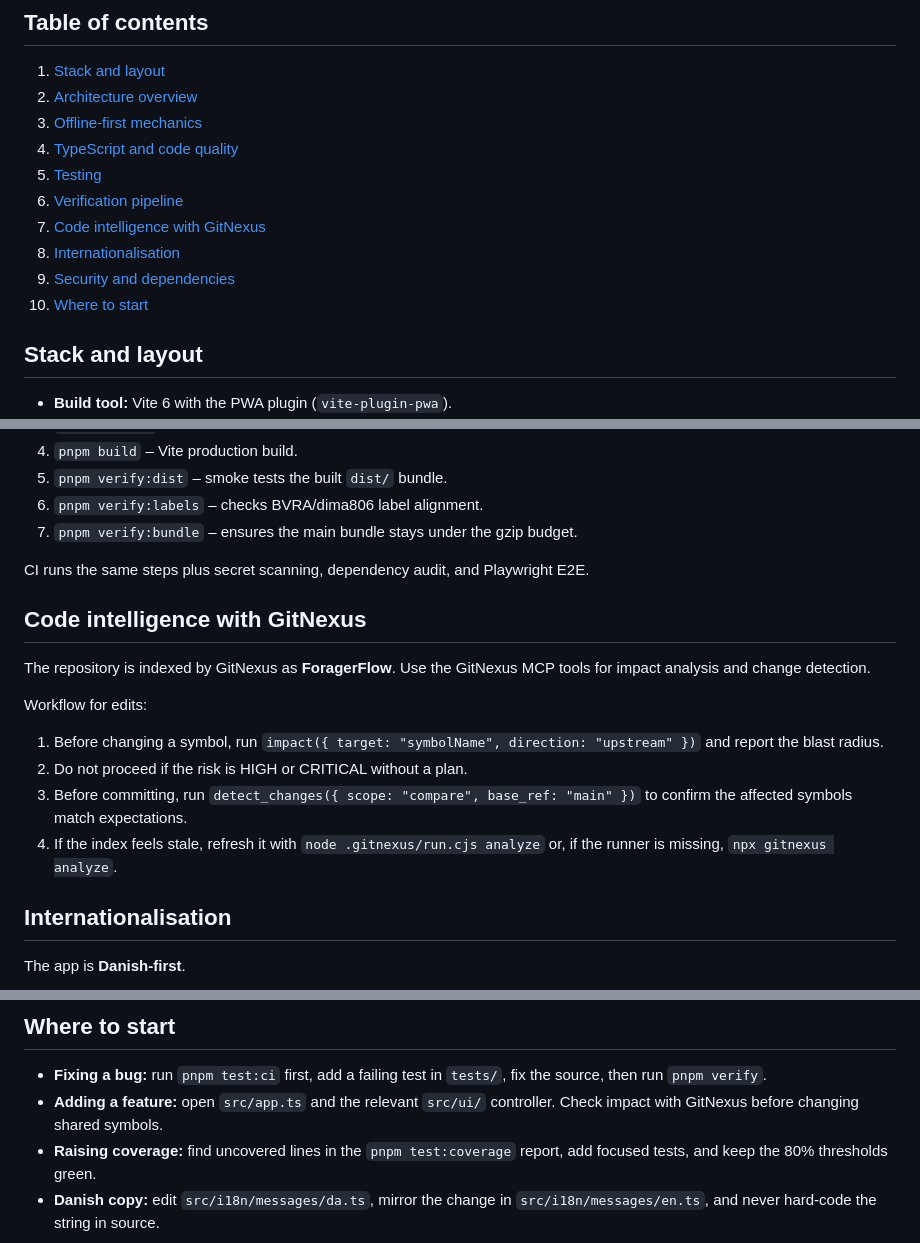
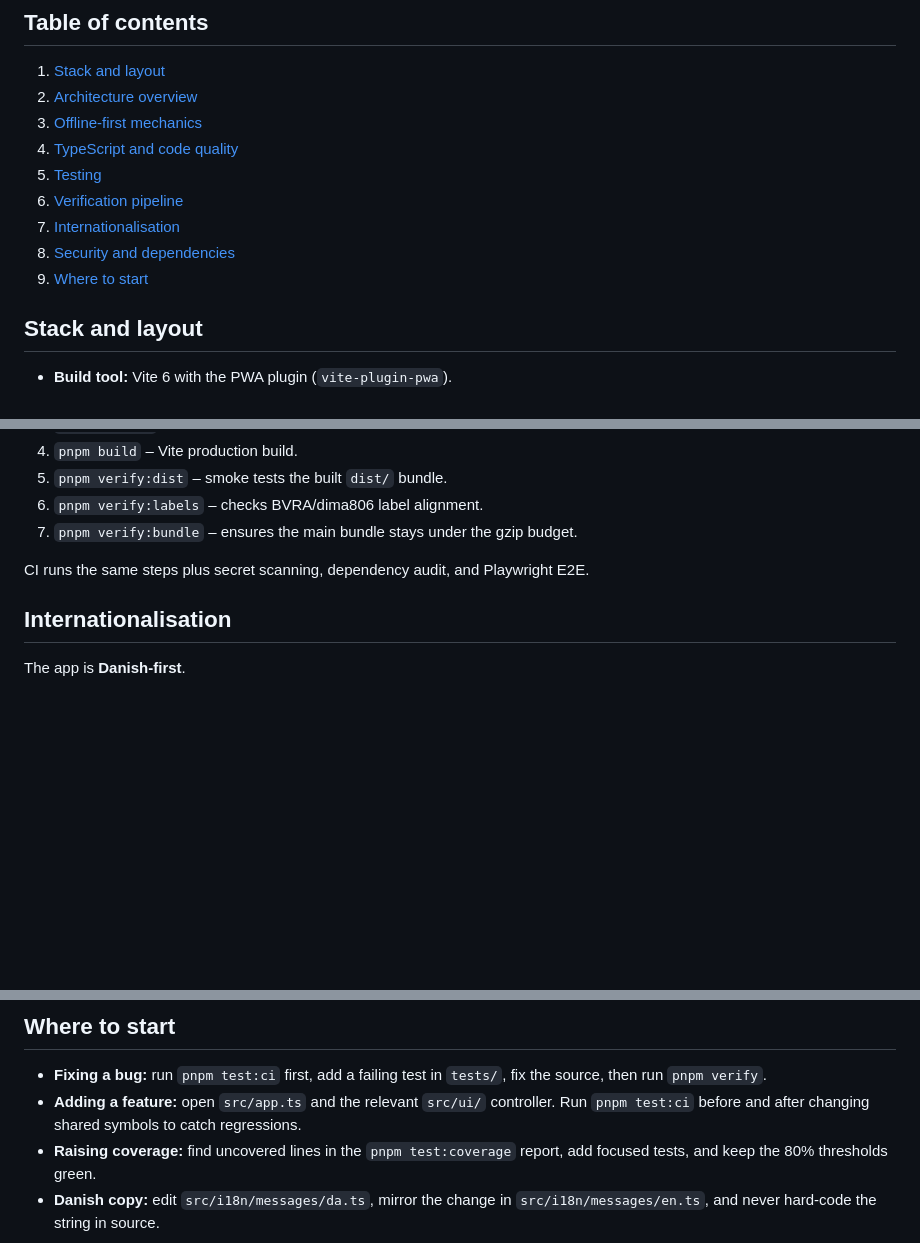
Before and after one commit to KirkForge/ForagerFlow, a Markdown page: docs/engineering.md, 3 parts joined by grey strips. Rendered like a GitHub page; blank space fills up the shorter version.

Commit message:
docs: scrub banned gitnexus endorsements from engineering + CONTRIBUTING
Remove the 'Code intelligence with GitNexus' section, TOC entry, and the
PR-checklist items that told contributors to run the banned gitnexus MCP
tools. Defensive ignore-patterns for .gitnexus/ and graphify-out/ stay.

Co-Authored-By: Claude <noreply@anthropic.com>

```diff
--- a/docs/engineering.md
+++ b/docs/engineering.md
@@ -13,10 +13,9 @@ PWA/APK.
 4. [TypeScript and code quality](#typescript-and-code-quality)
 5. [Testing](#testing)
 6. [Verification pipeline](#verification-pipeline)
-7. [Code intelligence with GitNexus](#code-intelligence-with-gitnexus)
-8. [Internationalisation](#internationalisation)
-9. [Security and dependencies](#security-and-dependencies)
-10. [Where to start](#where-to-start)
+7. [Internationalisation](#internationalisation)
+8. [Security and dependencies](#security-and-dependencies)
+9. [Where to start](#where-to-start)
 
 ## Stack and layout
 
@@ -170,21 +169,6 @@ pnpm test:coverage      # with coverage report and threshold enforcement
 CI runs the same steps plus secret scanning, dependency audit, and Playwright
 E2E.
 
-## Code intelligence with GitNexus
-
-The repository is indexed by GitNexus as **ForagerFlow**. Use the GitNexus MCP
-tools for impact analysis and change detection.
-
-Workflow for edits:
-
-1. Before changing a symbol, run `impact({ target: "symbolName", direction:
-   "upstream" })` and report the blast radius.
-2. Do not proceed if the risk is HIGH or CRITICAL without a plan.
-3. Before committing, run `detect_changes({ scope: "compare", base_ref: "main" })`
-   to confirm the affected symbols match expectations.
-4. If the index feels stale, refresh it with `node .gitnexus/run.cjs analyze` or,
-if the runner is missing, `npx gitnexus analyze`.
-
 ## Internationalisation
 
 The app is **Danish-first**.
@@ -220,7 +204,7 @@ to satisfy the `local/no-raw-ui-strings` lint rule.
 - **Fixing a bug:** run `pnpm test:ci` first, add a failing test in `tests/`, fix
   the source, then run `pnpm verify`.
 - **Adding a feature:** open `src/app.ts` and the relevant `src/ui/` controller.
-  Check impact with GitNexus before changing shared symbols.
+  Run `pnpm test:ci` before and after changing shared symbols to catch regressions.
 - **Raising coverage:** find uncovered lines in the `pnpm test:coverage` report,
   add focused tests, and keep the 80% thresholds green.
 - **Danish copy:** edit `src/i18n/messages/da.ts`, mirror the change in
```
Also changed, not shown: CONTRIBUTING.md (+1 -2 lines).
